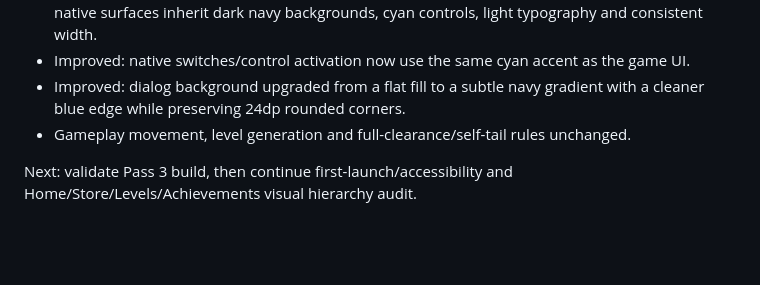
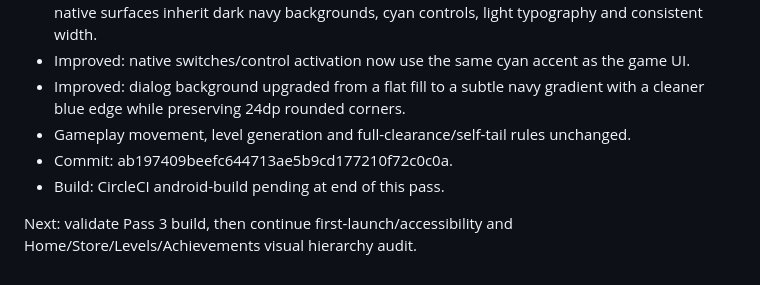
Before and after one commit to akramangames-collab/ArrowEscapePro, a Markdown page: NIGHTLY_WORKLOG.md, the part around the change. Rendered like a GitHub page; blank space fills up the shorter version.

Commit message:
docs: record V23 pass 3 commit [skip ci]

```diff
--- a/NIGHTLY_WORKLOG.md
+++ b/NIGHTLY_WORKLOG.md
@@ -38,5 +38,7 @@
 - Improved: native switches/control activation now use the same cyan accent as the game UI.
 - Improved: dialog background upgraded from a flat fill to a subtle navy gradient with a cleaner blue edge while preserving 24dp rounded corners.
 - Gameplay movement, level generation and full-clearance/self-tail rules unchanged.
+- Commit: ab197409beefc644713ae5b9cd177210f72c0c0a.
+- Build: CircleCI android-build pending at end of this pass.
 
 Next: validate Pass 3 build, then continue first-launch/accessibility and Home/Store/Levels/Achievements visual hierarchy audit.
```
